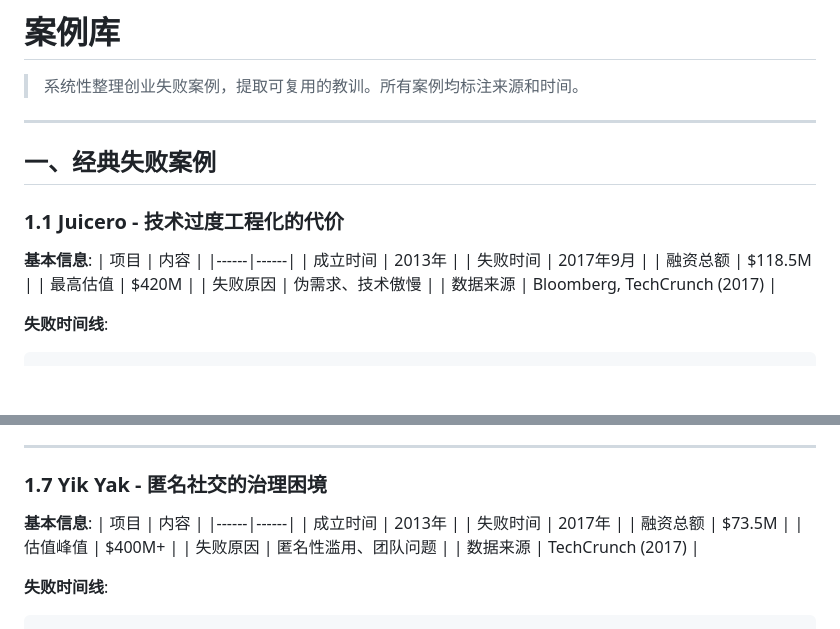
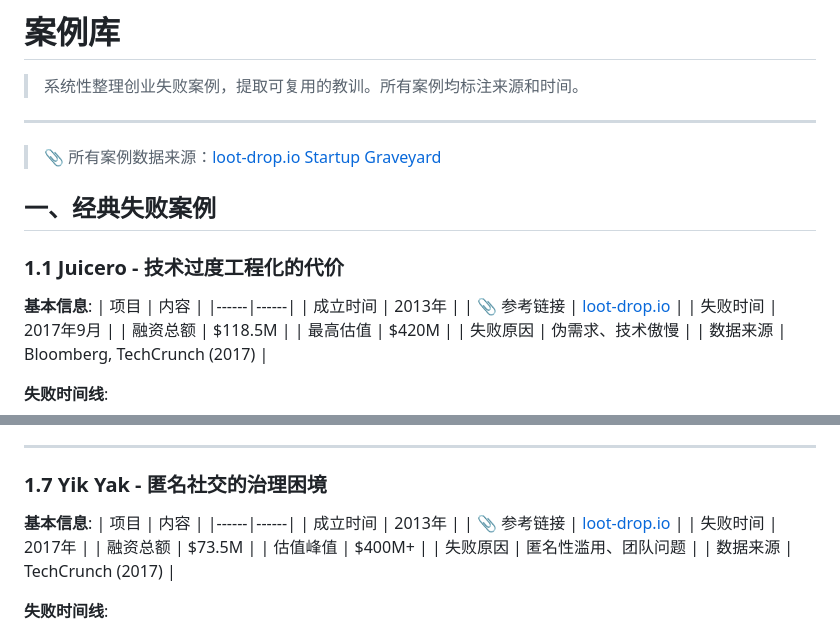
Before and after one commit to Cap-bit-mint/Startup-Advisor, a Markdown page: advisor-failure/references/case-studies.md, 2 parts joined by grey strips. Drawn GitHub-style; blank space fills up the shorter version.

Commit message:
feat: 案例添加 loot-drop.io 链接
- README.md 用例中的案例改为链接格式
- case-studies.md 顶部添加数据来源声明
- 每个案例添加参考链接字段

Co-Authored-By: Startup-Advisor Team

```diff
--- a/advisor-failure/references/case-studies.md
+++ b/advisor-failure/references/case-studies.md
@@ -3,6 +3,8 @@
 > 系统性整理创业失败案例，提取可复用的教训。所有案例均标注来源和时间。
 
 ---
+
+> 📎 所有案例数据来源：[loot-drop.io Startup Graveyard](https://www.loot-drop.io/)
 
 ## 一、经典失败案例
 
@@ -12,6 +14,7 @@
 | 项目 | 内容 |
 |------|------|
 | 成立时间 | 2013年 |
+| 📎 参考链接 | [loot-drop.io](https://www.loot-drop.io/) |
 | 失败时间 | 2017年9月 |
 | 融资总额 | $118.5M |
 | 最高估值 | $420M |
@@ -311,6 +314,7 @@
 | 项目 | 内容 |
 |------|------|
 | 成立时间 | 2013年 |
+| 📎 参考链接 | [loot-drop.io](https://www.loot-drop.io/) |
 | 失败时间 | 2017年 |
 | 融资总额 | $73.5M |
 | 估值峰值 | $400M+ |
```
Also changed, not shown: README.md (+3 -1 lines).
